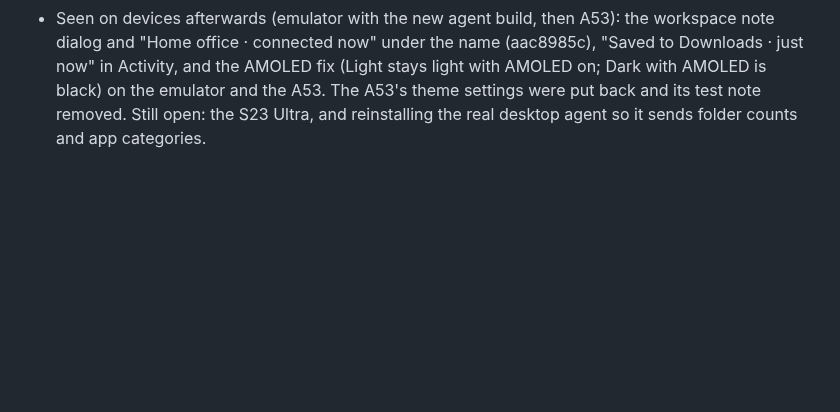
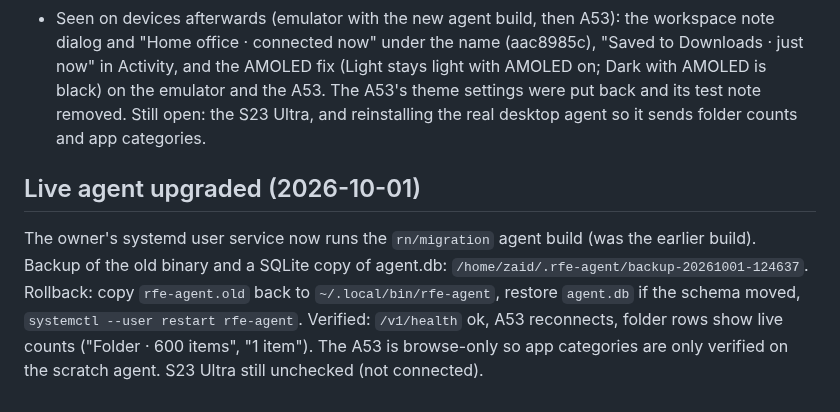
Before and after one commit to ZaidQamhieh/remote-file-explorer, a Markdown page: docs/rn-migration/ledger.md, the part around the change. Drawn GitHub-style; blank space fills up the shorter version.

Commit message:
docs(rn): record live agent upgrade and rollback

```diff
--- a/docs/rn-migration/ledger.md
+++ b/docs/rn-migration/ledger.md
@@ -206,3 +206,7 @@ Empty trust store; exact leaf-cert SHA-256 (lowercase hex) compared in cert call
 - Seen on the emulator with the new agent: folder counts (0 items, 1 item, 6 items), Apps rows "System · ready", "Development · ready" with a code icon, "Internet · ready" with a globe.
 - Not seen on a device: the note dialog and note text under the host name, the "N minutes ago" text in Activity, the AMOLED fix, the S23 Ultra. The real desktop agent is still the old build (no counts or categories until it is reinstalled; the app copes with their absence).
 - Seen on devices afterwards (emulator with the new agent build, then A53): the workspace note dialog and "Home office · connected now" under the name (aac8985c), "Saved to Downloads · just now" in Activity, and the AMOLED fix (Light stays light with AMOLED on; Dark with AMOLED is black) on the emulator and the A53. The A53's theme settings were put back and its test note removed. Still open: the S23 Ultra, and reinstalling the real desktop agent so it sends folder counts and app categories.
+
+## Live agent upgraded (2026-10-01)
+
+The owner's systemd user service now runs the `rn/migration` agent build (was the earlier build). Backup of the old binary and a SQLite copy of agent.db: `/home/zaid/.rfe-agent/backup-20261001-124637`. Rollback: copy `rfe-agent.old` back to `~/.local/bin/rfe-agent`, restore `agent.db` if the schema moved, `systemctl --user restart rfe-agent`. Verified: `/v1/health` ok, A53 reconnects, folder rows show live counts ("Folder · 600 items", "1 item"). The A53 is browse-only so app categories are only verified on the scratch agent. S23 Ultra still unchecked (not connected).
```
